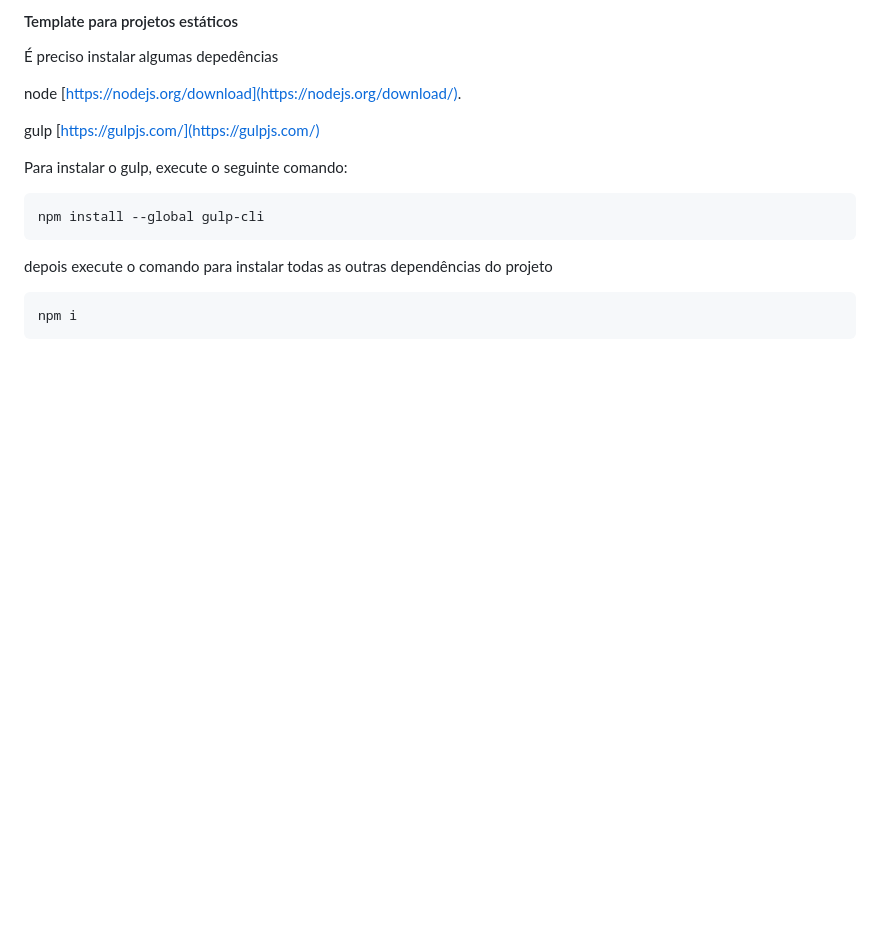
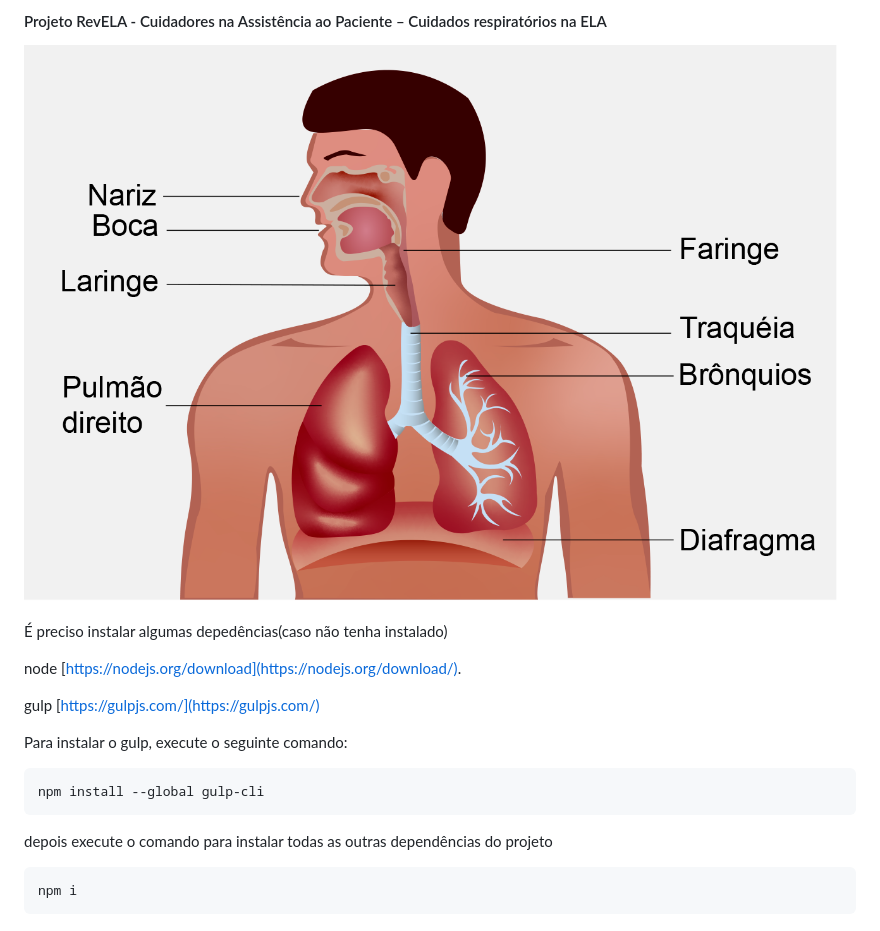
Before and after one commit to elionaimelo/projetoRevELAv1, a Markdown page: README.MD, the part around the change. Rendered like a GitHub page; pictures changed too: src/images/recurso-markdown.png (added); blank space fills up the shorter version.

Commit message:
Ajustes no readme

```diff
--- a/README.MD
+++ b/README.MD
@@ -1,6 +1,10 @@
-#### Template para projetos estáticos
+#### Projeto RevELA - Cuidadores na Assistência ao Paciente – Cuidados respiratórios na ELA
 
-É preciso instalar algumas depedências
+
+![Image do recurso](src/images/recurso-markdown.png)
+
+
+É preciso instalar algumas depedências(caso não tenha instalado)
 
 node [https://nodejs.org/download](https://nodejs.org/download/).
 
```
